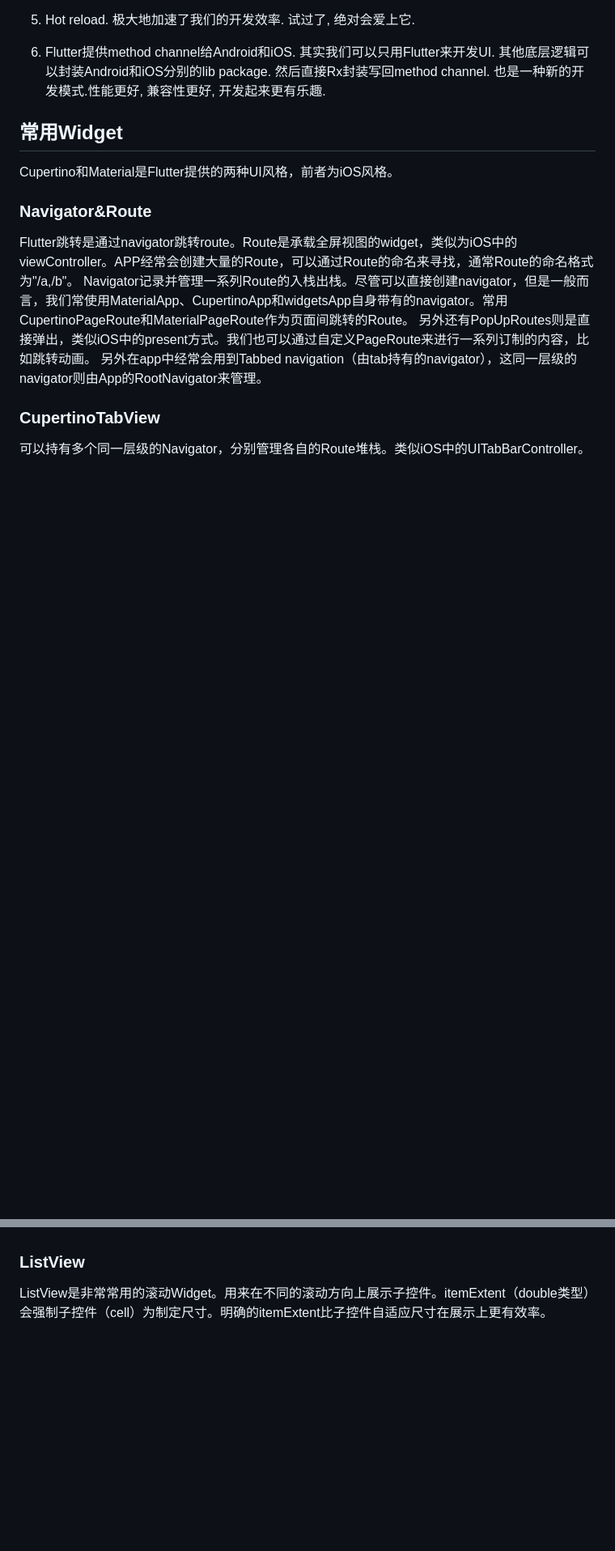
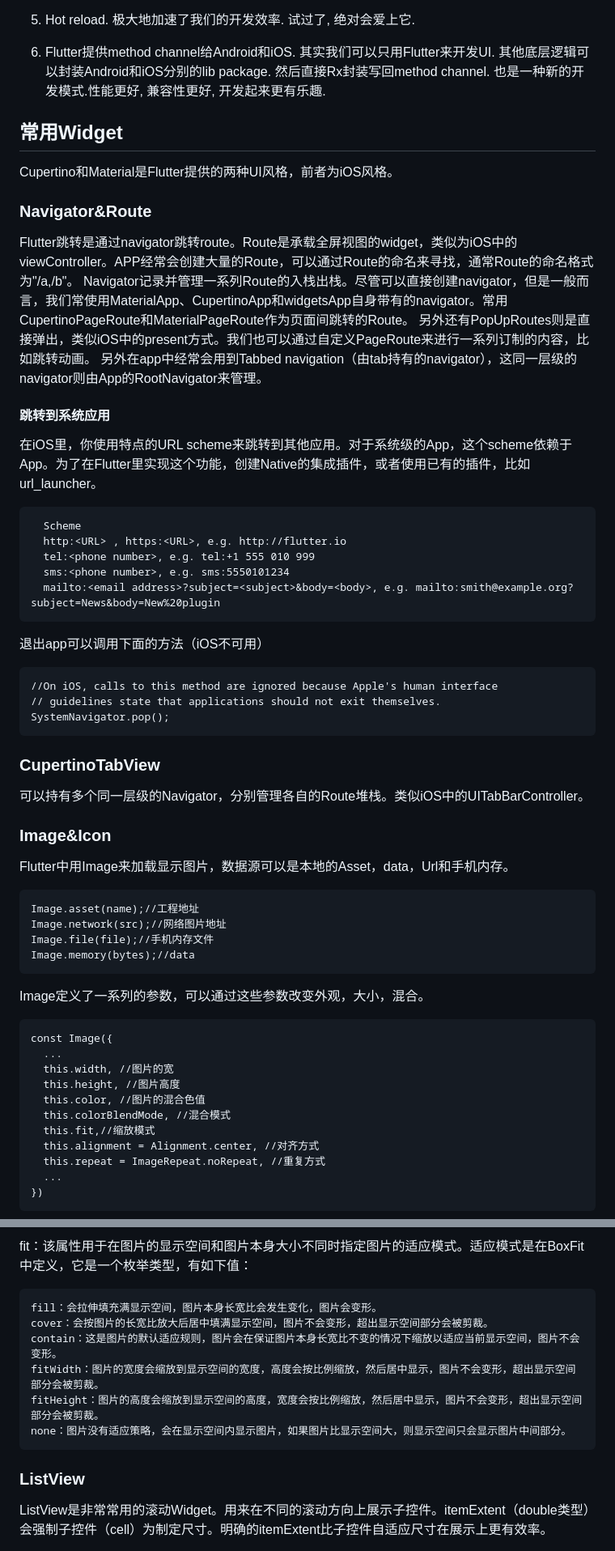
Before and after one commit to MaoHanqing/FlutterDemo, a Markdown page: README.md, 2 parts joined by grey strips. Shown: that part at 81% size. Drawn GitHub-style; blank space fills up the shorter version.

```diff
--- a/README.md
+++ b/README.md
@@ -16,14 +16,63 @@
 
 ## 常用Widget
 Cupertino和Material是Flutter提供的两种UI风格，前者为iOS风格。
+
 ### Navigator&Route
+
 Flutter跳转是通过navigator跳转route。Route是承载全屏视图的widget，类似为iOS中的viewController。APP经常会创建大量的Route，可以通过Route的命名来寻找，通常Route的命名格式为"/a,/b"。
 Navigator记录并管理一系列Route的入栈出栈。尽管可以直接创建navigator，但是一般而言，我们常使用MaterialApp、CupertinoApp和widgetsApp自身带有的navigator。常用CupertinoPageRoute和MaterialPageRoute作为页面间跳转的Route。
 另外还有PopUpRoutes则是直接弹出，类似iOS中的present方式。我们也可以通过自定义PageRoute来进行一系列订制的内容，比如跳转动画。
 另外在app中经常会用到Tabbed navigation（由tab持有的navigator），这同一层级的navigator则由App的RootNavigator来管理。
+
+#### 跳转到系统应用
+在iOS里，你使用特点的URL scheme来跳转到其他应用。对于系统级的App，这个scheme依赖于App。为了在Flutter里实现这个功能，创建Native的集成插件，或者使用已有的插件，比如url_launcher。
+
+      Scheme
+      http:<URL> , https:<URL>, e.g. http://flutter.io
+      tel:<phone number>, e.g. tel:+1 555 010 999
+      sms:<phone number>, e.g. sms:5550101234
+      mailto:<email address>?subject=<subject>&body=<body>, e.g. mailto:smith@example.org?subject=News&body=New%20plugin
+
+退出app可以调用下面的方法（iOS不可用）
+
+    //On iOS, calls to this method are ignored because Apple's human interface
+    // guidelines state that applications should not exit themselves.
+    SystemNavigator.pop();
+
 ### CupertinoTabView
 
 可以持有多个同一层级的Navigator，分别管理各自的Route堆栈。类似iOS中的UITabBarController。
+
+
+### Image&Icon
+Flutter中用Image来加载显示图片，数据源可以是本地的Asset，data，Url和手机内存。
+
+    Image.asset(name);//工程地址
+    Image.network(src);//网络图片地址
+    Image.file(file);//手机内存文件
+    Image.memory(bytes);//data
+Image定义了一系列的参数，可以通过这些参数改变外观，大小，混合。
+
+    const Image({
+      ...
+      this.width, //图片的宽
+      this.height, //图片高度
+      this.color, //图片的混合色值
+      this.colorBlendMode, //混合模式
+      this.fit,//缩放模式
+      this.alignment = Alignment.center, //对齐方式
+      this.repeat = ImageRepeat.noRepeat, //重复方式
+      ...
+    })
+
+fit：该属性用于在图片的显示空间和图片本身大小不同时指定图片的适应模式。适应模式是在BoxFit中定义，它是一个枚举类型，有如下值：
+
+    fill：会拉伸填充满显示空间，图片本身长宽比会发生变化，图片会变形。
+    cover：会按图片的长宽比放大后居中填满显示空间，图片不会变形，超出显示空间部分会被剪裁。
+    contain：这是图片的默认适应规则，图片会在保证图片本身长宽比不变的情况下缩放以适应当前显示空间，图片不会变形。
+    fitWidth：图片的宽度会缩放到显示空间的宽度，高度会按比例缩放，然后居中显示，图片不会变形，超出显示空间部分会被剪裁。
+    fitHeight：图片的高度会缩放到显示空间的高度，宽度会按比例缩放，然后居中显示，图片不会变形，超出显示空间部分会被剪裁。
+    none：图片没有适应策略，会在显示空间内显示图片，如果图片比显示空间大，则显示空间只会显示图片中间部分。
 
 ### ListView
 
```
Also changed, not shown: other parts of README.md (+21 -1 lines), README/images/PlatformChannels.png (added), 3 other files.
